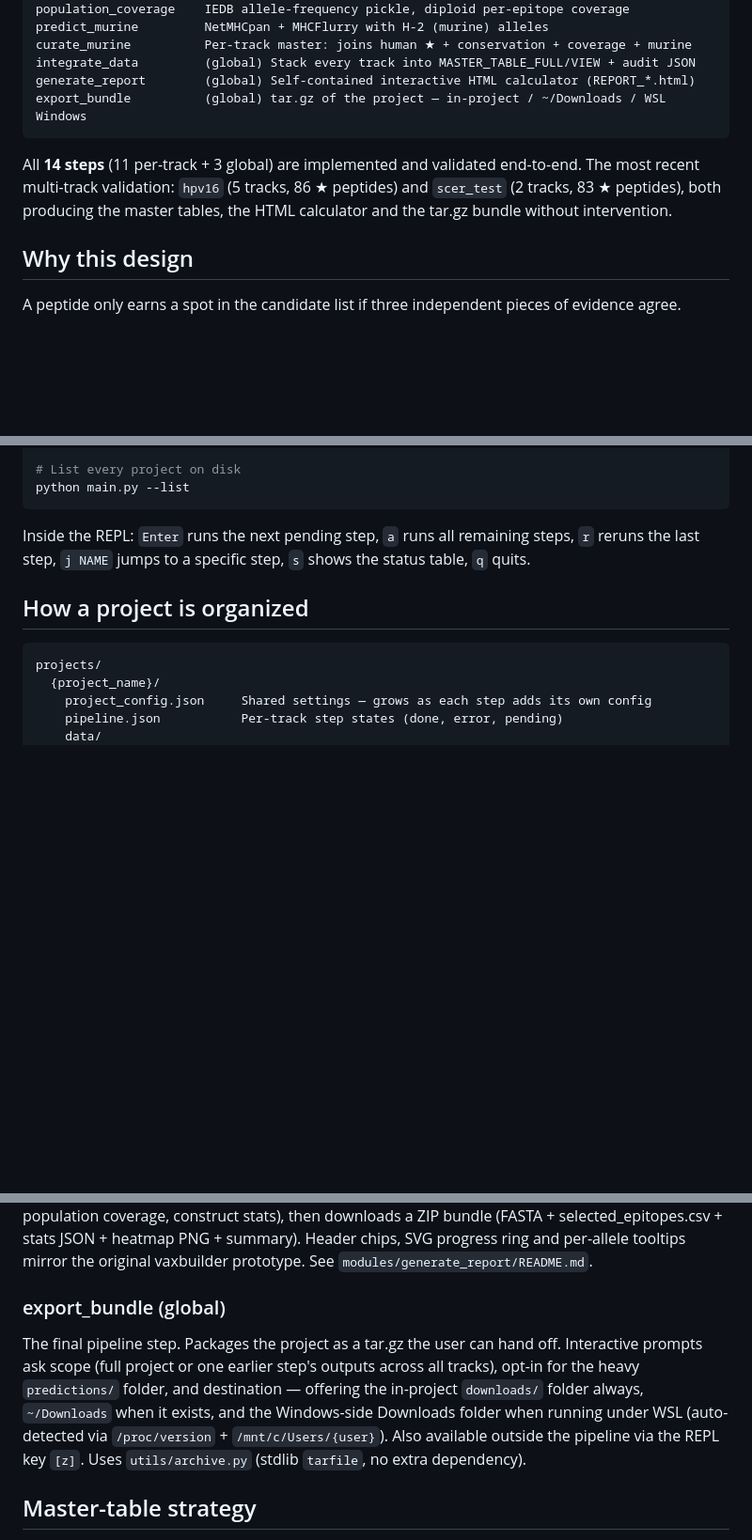
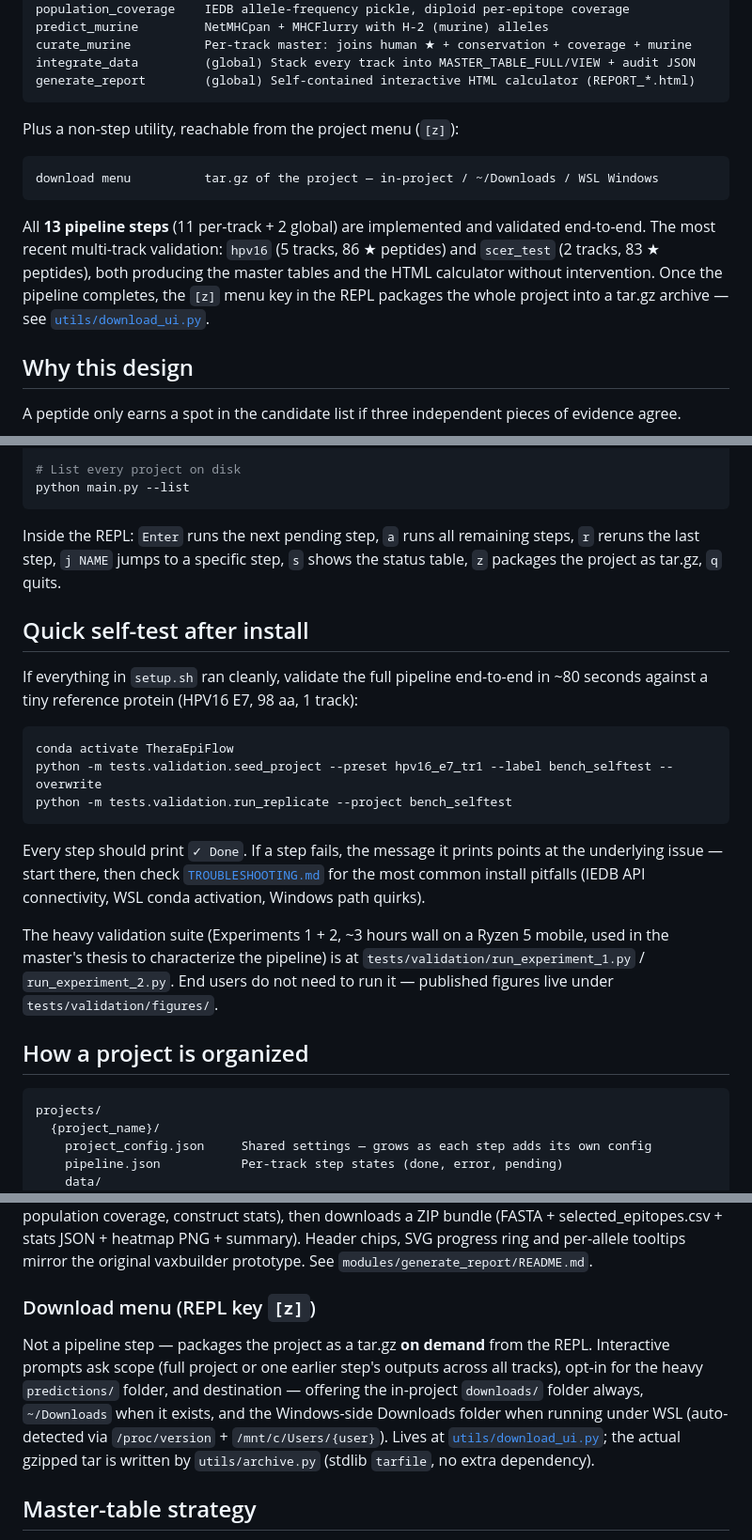
Before and after one commit to Davirbe/TheraEpiFlow, a Markdown page: README.md, 3 parts joined by grey strips. Shown at 94% size. Rendered like a GitHub page; blank space fills up the shorter version.

Commit message:
docs(readme): post-export_bundle-refactor cleanup + quick self-test section
- Pipeline-at-a-glance: drop export_bundle as a pipeline step; mention the
  separate "download menu" utility (reached from the project REPL via [z])
  with a pointer to utils/download_ui.py.
- "All 14 steps" -> "All 13 pipeline steps (11 per-track + 2 global)".
- Implemented-steps table: remove the export_bundle row; add a short note
  explaining that download is a menu utility, not a pipeline step.
- Project folder map: relabel the downloads/ entry source (was
  "created by export_bundle", now "created by the [z] download menu").
- REPL one-liner: list the new [z] shortcut alongside the others.
- New "Quick self-test after install" section right after Quick start,
  pointing users at:
      python -m tests.validation.seed_project --preset hpv16_e7_tr1 ...
      python -m tests.validation.run_replicate --project bench_selftest
  ~80 s end-to-end smoke against the smallest reference protein (HPV16 E7,
  98 aa, 1 track). Makes it obvious where to start and explicitly defers
  the heavy Exp1+Exp2 suite to thesis territory.

````diff
--- a/README.md
+++ b/README.md
@@ -18,10 +18,15 @@ predict_murine         NetMHCpan + MHCFlurry with H-2 (murine) alleles
 curate_murine          Per-track master: joins human ★ + conservation + coverage + murine
 integrate_data         (global) Stack every track into MASTER_TABLE_FULL/VIEW + audit JSON
 generate_report        (global) Self-contained interactive HTML calculator (REPORT_*.html)
-export_bundle          (global) tar.gz of the project — in-project / ~/Downloads / WSL Windows
 ```
 
-All **14 steps** (11 per-track + 3 global) are implemented and validated end-to-end. The most recent multi-track validation: `hpv16` (5 tracks, 86 ★ peptides) and `scer_test` (2 tracks, 83 ★ peptides), both producing the master tables, the HTML calculator and the tar.gz bundle without intervention.
+Plus a non-step utility, reachable from the project menu (`[z]`):
+
+```
+download menu          tar.gz of the project — in-project / ~/Downloads / WSL Windows
+```
+
+All **13 pipeline steps** (11 per-track + 2 global) are implemented and validated end-to-end. The most recent multi-track validation: `hpv16` (5 tracks, 86 ★ peptides) and `scer_test` (2 tracks, 83 ★ peptides), both producing the master tables and the HTML calculator without intervention. Once the pipeline completes, the `[z]` menu key in the REPL packages the whole project into a tar.gz archive — see [`utils/download_ui.py`](utils/download_ui.py).
 
 ## Why this design
 
@@ -144,7 +149,21 @@ python main.py --project hpv_study --status
 python main.py --list
 ```
 
-Inside the REPL: `Enter` runs the next pending step, `a` runs all remaining steps, `r` reruns the last step, `j NAME` jumps to a specific step, `s` shows the status table, `q` quits.
+Inside the REPL: `Enter` runs the next pending step, `a` runs all remaining steps, `r` reruns the last step, `j NAME` jumps to a specific step, `s` shows the status table, `z` packages the project as tar.gz, `q` quits.
+
+## Quick self-test after install
+
+If everything in `setup.sh` ran cleanly, validate the full pipeline end-to-end in ~80 seconds against a tiny reference protein (HPV16 E7, 98 aa, 1 track):
+
+```bash
+conda activate TheraEpiFlow
+python -m tests.validation.seed_project --preset hpv16_e7_tr1 --label bench_selftest --overwrite
+python -m tests.validation.run_replicate --project bench_selftest
+```
+
+Every step should print `✓ Done`. If a step fails, the message it prints points at the underlying issue — start there, then check [`TROUBLESHOOTING.md`](TROUBLESHOOTING.md) for the most common install pitfalls (IEDB API connectivity, WSL conda activation, Windows path quirks).
+
+The heavy validation suite (Experiments 1 + 2, ~3 hours wall on a Ryzen 5 mobile, used in the master's thesis to characterize the pipeline) is at `tests/validation/run_experiment_1.py` / `run_experiment_2.py`. End users do not need to run it — published figures live under `tests/validation/figures/`.
 
 ## How a project is organized
 
@@ -268,9 +287,9 @@ Runs once after every track has finished `curate_murine`. Stacks the per-track t
 
 Renders an offline interactive HTML calculator (`REPORT_{project}.html`) from the master tables and the IEDB allele-frequency pickle. Inlines every dataset as JSON and embeds JSZip 3.10.1 so the report works in any browser with no network. The user filters/sorts epitopes, configures the vaccine construct (TAG, adjuvant, linker), opens the Finalize modal (organism × protein heatmap, cumulative population coverage, construct stats), then downloads a ZIP bundle (FASTA + selected_epitopes.csv + stats JSON + heatmap PNG + summary). Header chips, SVG progress ring and per-allele tooltips mirror the original vaxbuilder prototype. See `modules/generate_report/README.md`.
 
-### export_bundle (global)
+### Download menu (REPL key `[z]`)
 
-The final pipeline step. Packages the project as a tar.gz the user can hand off. Interactive prompts ask scope (full project or one earlier step's outputs across all tracks), opt-in for the heavy `predictions/` folder, and destination — offering the in-project `downloads/` folder always, `~/Downloads` when it exists, and the Windows-side Downloads folder when running under WSL (auto-detected via `/proc/version` + `/mnt/c/Users/{user}`). Also available outside the pipeline via the REPL key `[z]`. Uses `utils/archive.py` (stdlib `tarfile`, no extra dependency).
+Not a pipeline step — packages the project as a tar.gz **on demand** from the REPL. Interactive prompts ask scope (full project or one earlier step's outputs across all tracks), opt-in for the heavy `predictions/` folder, and destination — offering the in-project `downloads/` folder always, `~/Downloads` when it exists, and the Windows-side Downloads folder when running under WSL (auto-detected via `/proc/version` + `/mnt/c/Users/{user}`). Lives at [`utils/download_ui.py`](utils/download_ui.py); the actual gzipped tar is written by `utils/archive.py` (stdlib `tarfile`, no extra dependency).
 
 ## Master-table strategy
 
````
Also changed, not shown: other parts of README.md (+4 -3 lines).
